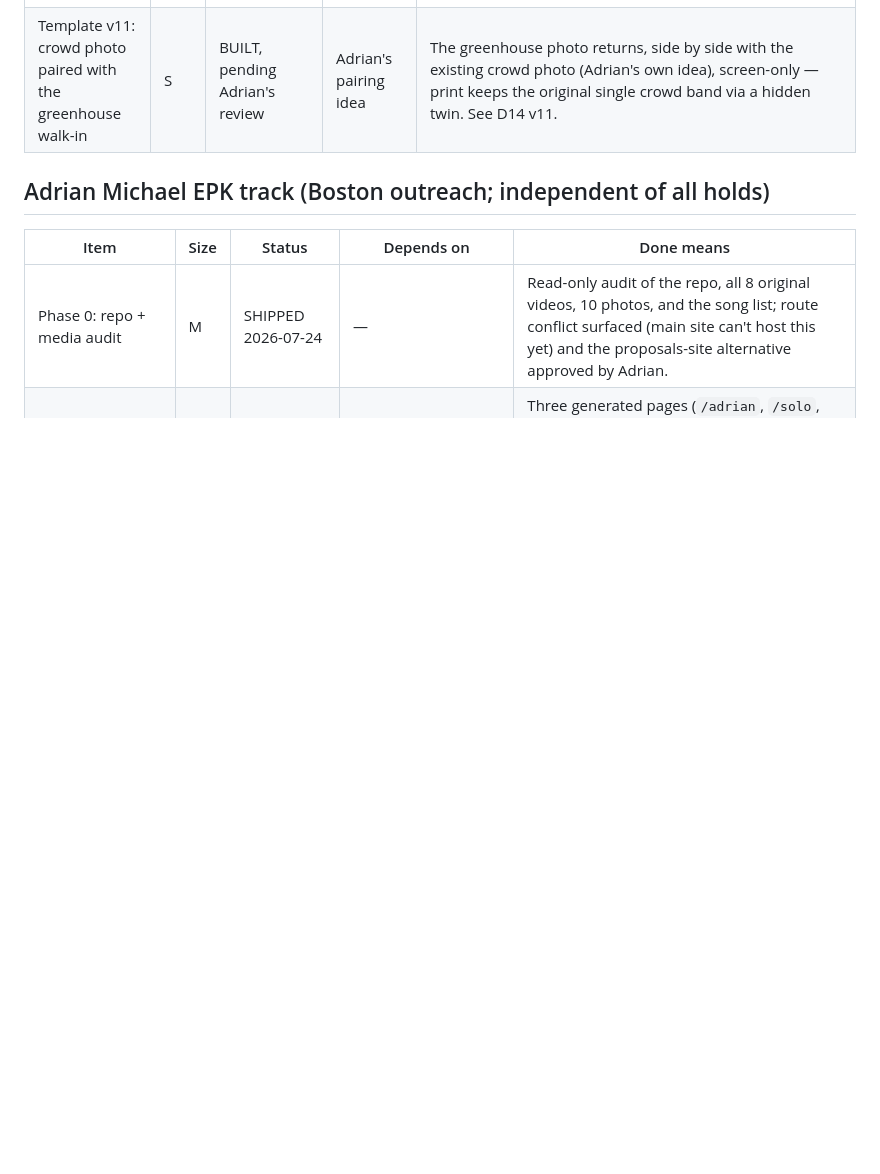
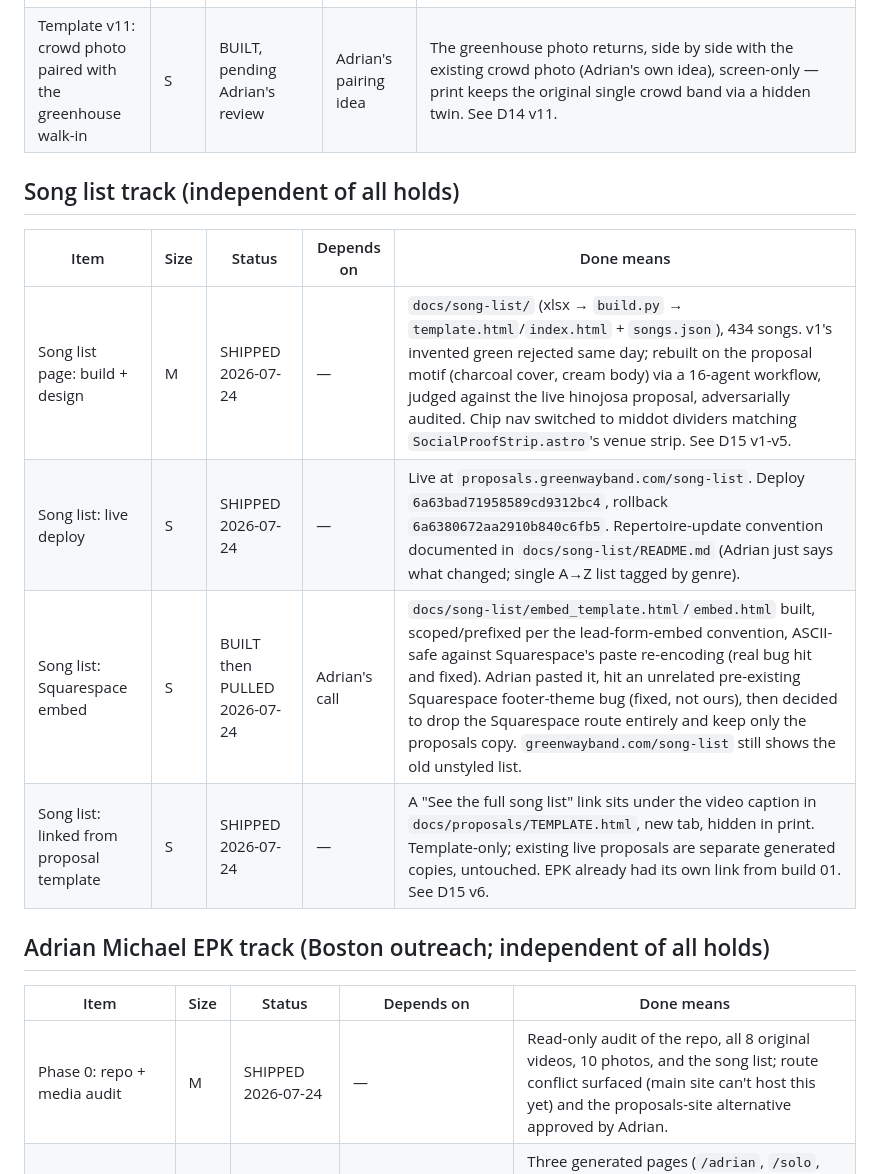
Before and after one commit to adriangreenway/greenway-website, a Markdown page: docs/ROADMAP.md, the part around the change. GitHub-like rendering; blank space fills up the shorter version.

```diff
--- a/docs/ROADMAP.md
+++ b/docs/ROADMAP.md
@@ -23,6 +23,14 @@ Statuses: PLANNED, APPROVED (plan exists), IN PROGRESS, SHIPPED, DEFERRED, PAUSE
 | Template v10: third photo band (sparkler exit) before closing | S | BUILT, pending Adrian's review | Adrian's own photos | A real gig photo (his, confirmed) as a new default photo-band-3 right before the closing, screen-only (PDF untouched). Devil's-advocate review kept it to exactly one photo, not the color duplicate or the greenhouse shot. See D14 v10. |
 | Template v11: crowd photo paired with the greenhouse walk-in | S | BUILT, pending Adrian's review | Adrian's pairing idea | The greenhouse photo returns, side by side with the existing crowd photo (Adrian's own idea), screen-only — print keeps the original single crowd band via a hidden twin. See D14 v11. |
 
+
+## Song list track (independent of all holds)
+| Item | Size | Status | Depends on | Done means |
+|---|---|---|---|---|
+| Song list page: build + design | M | SHIPPED 2026-07-24 | — | `docs/song-list/` (xlsx → `build.py` → `template.html`/`index.html` + `songs.json`), 434 songs. v1's invented green rejected same day; rebuilt on the proposal motif (charcoal cover, cream body) via a 16-agent workflow, judged against the live hinojosa proposal, adversarially audited. Chip nav switched to middot dividers matching `SocialProofStrip.astro`'s venue strip. See D15 v1-v5. |
+| Song list: live deploy | S | SHIPPED 2026-07-24 | — | Live at `proposals.greenwayband.com/song-list`. Deploy `6a63bad71958589cd9312bc4`, rollback `6a6380672aa2910b840c6fb5`. Repertoire-update convention documented in `docs/song-list/README.md` (Adrian just says what changed; single A→Z list tagged by genre). |
+| Song list: Squarespace embed | S | BUILT then PULLED 2026-07-24 | Adrian's call | `docs/song-list/embed_template.html`/`embed.html` built, scoped/prefixed per the lead-form-embed convention, ASCII-safe against Squarespace's paste re-encoding (real bug hit and fixed). Adrian pasted it, hit an unrelated pre-existing Squarespace footer-theme bug (fixed, not ours), then decided to drop the Squarespace route entirely and keep only the proposals copy. `greenwayband.com/song-list` still shows the old unstyled list. |
+| Song list: linked from proposal template | S | SHIPPED 2026-07-24 | — | A "See the full song list" link sits under the video caption in `docs/proposals/TEMPLATE.html`, new tab, hidden in print. Template-only; existing live proposals are separate generated copies, untouched. EPK already had its own link from build 01. See D15 v6. |
 
 ## Adrian Michael EPK track (Boston outreach; independent of all holds)
 | Item | Size | Status | Depends on | Done means |
```
Also changed, not shown: START_HERE.md (+7 -4 lines), docs/CURRENT_STATE.md (+5 -14 lines).
